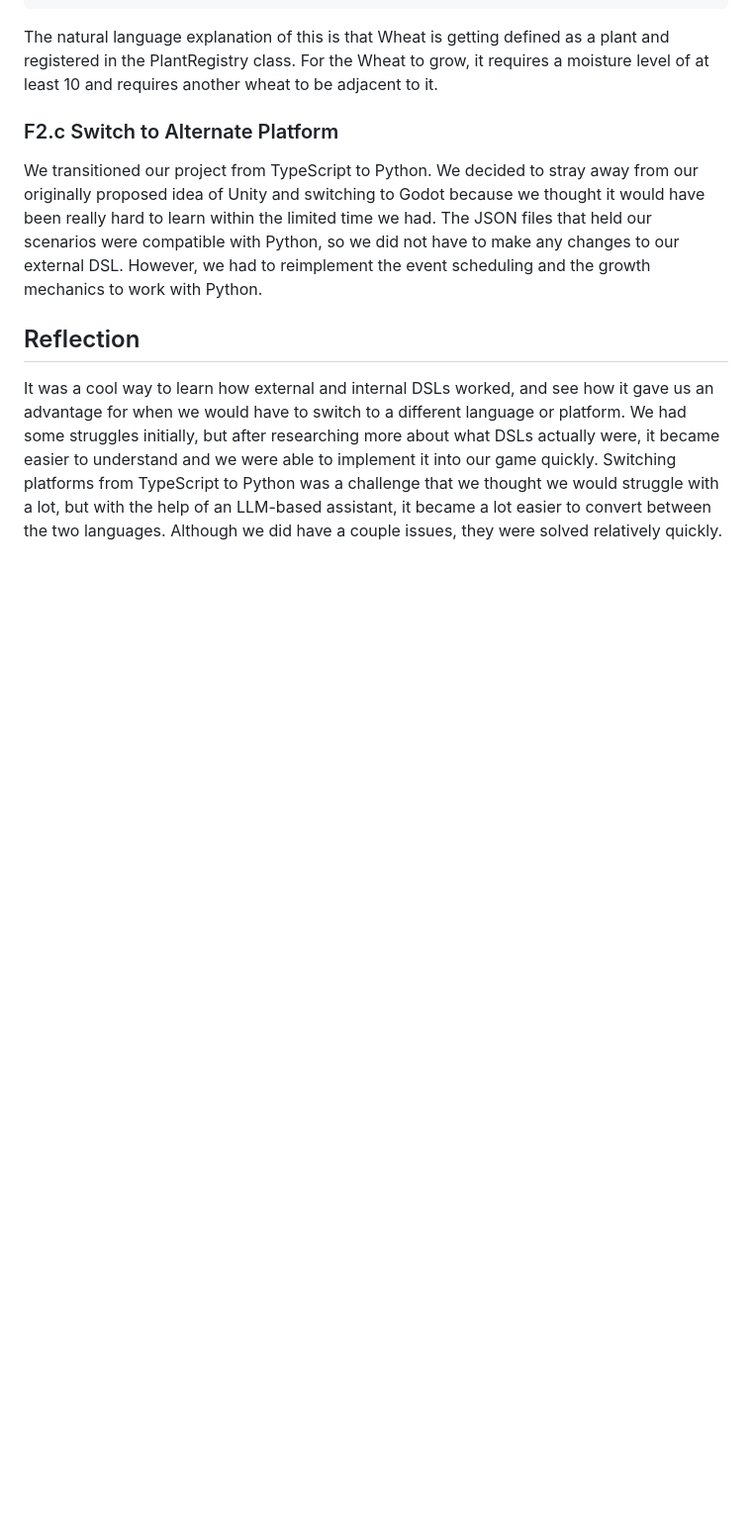
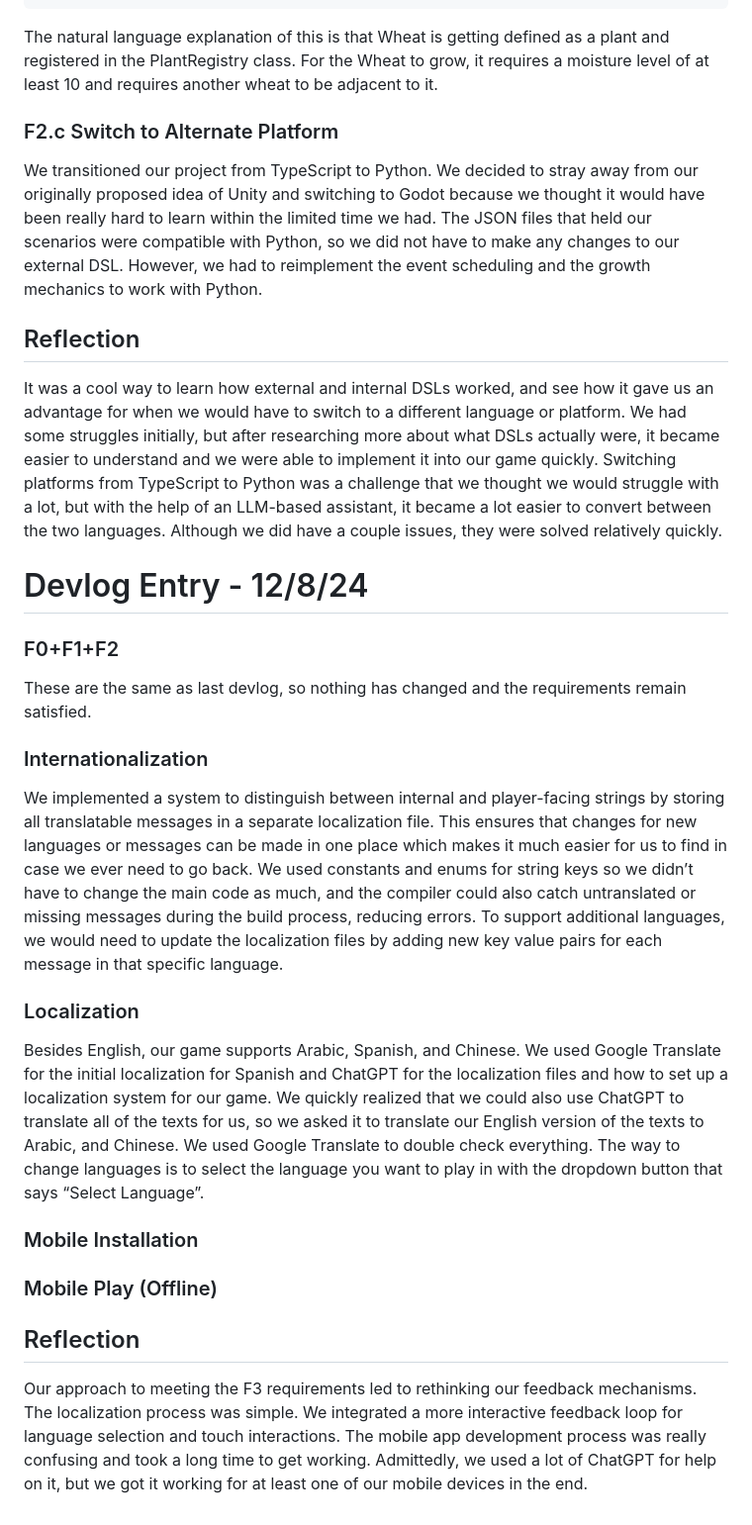
Before and after one commit to AcerCristea/CMPM121Project, a Markdown page: README.md, the part around the change. Shown at 99% size. GitHub-like rendering; blank space fills up the shorter version.

```diff
--- a/README.md
+++ b/README.md
@@ -194,3 +194,23 @@ We transitioned our project from TypeScript to Python. We decided to stray away
 
 ## Reflection
 It was a cool way to learn how external and internal DSLs worked, and see how it gave us an advantage for when we would have to switch to a different language or platform. We had some struggles initially, but after researching more about what DSLs actually were, it became easier to understand and we were able to implement it into our game quickly. Switching platforms from TypeScript to Python was a challenge that we thought we would struggle with a lot, but with the help of an LLM-based assistant, it became a lot easier to convert between the two languages. Although we did have a couple issues, they were solved relatively quickly.
+
+# Devlog Entry - 12/8/24
+
+### F0+F1+F2
+These are the same as last devlog, so nothing has changed and the requirements remain satisfied.
+
+### Internationalization
+We implemented a system to distinguish between internal and player-facing strings by storing all translatable messages in a separate localization file. This ensures that changes for new languages or messages can be made in one place which makes it much easier for us to find in case we ever need to go back. We used constants and enums for string keys so we didn’t have to change the main code as much, and the compiler could also catch untranslated or missing messages during the build process, reducing errors. To support additional languages, we would need to update the localization files by adding new key value pairs for each message in that specific language.
+
+### Localization
+Besides English, our game supports Arabic, Spanish, and Chinese. We used Google Translate for the initial localization for Spanish and ChatGPT for the localization files and how to set up a localization system for our game. We quickly realized that we could also use ChatGPT to translate all of the texts for us, so we asked it to translate our English version of the texts to Arabic, and Chinese. We used Google Translate to double check everything. The way to change languages is to select the language you want to play in with the dropdown button that says “Select Language”.
+
+### Mobile Installation
+
+
+### Mobile Play (Offline)
+
+
+## Reflection
+Our approach to meeting the F3 requirements led to rethinking our feedback mechanisms. The localization process was simple. We integrated a more interactive feedback loop for language selection and touch interactions. The mobile app development process was really confusing and took a long time to get working. Admittedly, we used a lot of ChatGPT for help on it, but we got it working for at least one of our mobile devices in the end.
```
